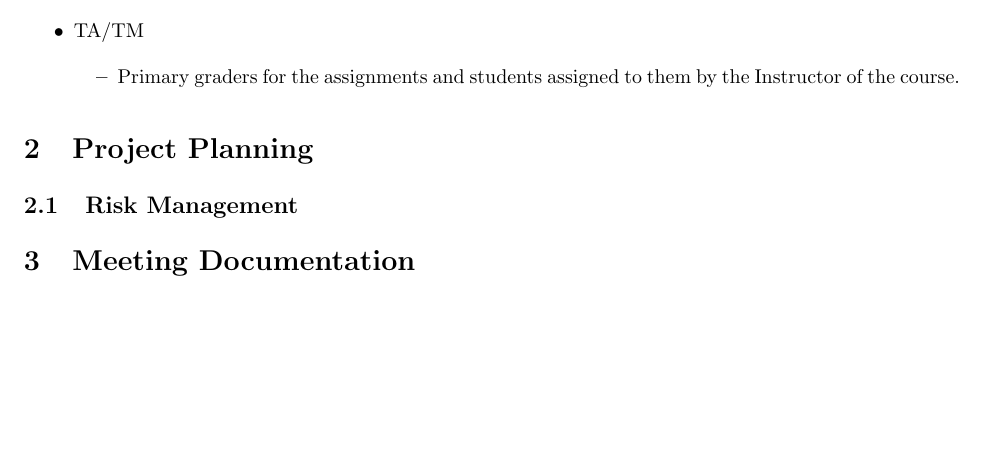
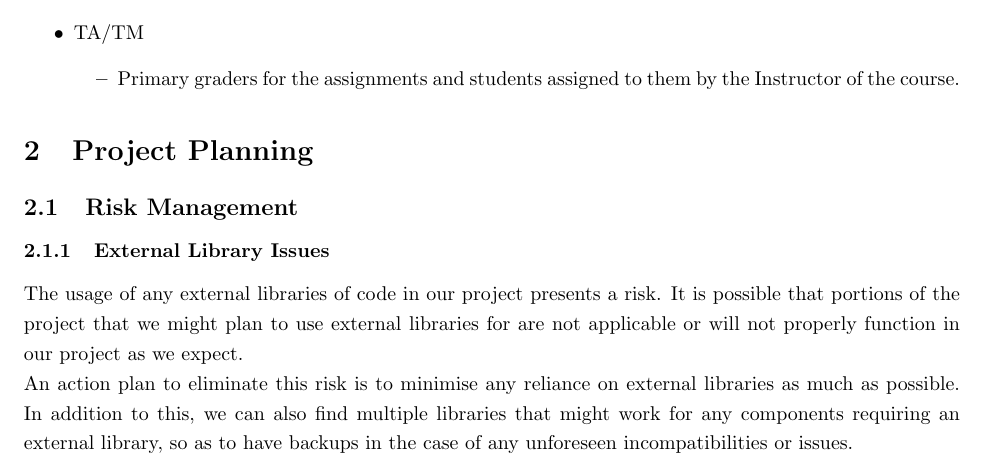
Before and after one commit to Donnervoegel/java, a LaTeX document (docs/deliverable1/planningDocument.tex): part of page 4 of 8 before the commit and part of page 4 of 9 after it, cut so that both start at the same text, the shorter picture padded with empty space. Compiled offline with pdfLaTeX.

Commit message:
Added Markus' risk
Added a risk to the planning document. I'm fairly sure it's
applicable/appropriate, but if anyone has issues with it let me know.

```diff
--- a/docs/deliverable1/planningDocument.tex
+++ b/docs/deliverable1/planningDocument.tex
@@ -79,6 +79,14 @@ Roles:
 
 \section{Project Planning}
 \subsection{Risk Management}
+\subsubsection{External Library Issues}
+The usage of any external libraries of code in our project presents a risk. It is possible
+that portions of the project that we might plan to use external libraries for are not
+applicable or will not properly function in our project as we expect.\\
+An action plan to eliminate this risk is to minimise any reliance on external libraries as
+much as possible. In addition to this, we can also find multiple libraries that might
+work for any components requiring an external library, so as to have backups in
+the case of any unforeseen incompatibilities or issues.
 
 \section{Meeting Documentation}
 Compilation of Minutes and Agendas since January 20.  We had multiple meetings
```
